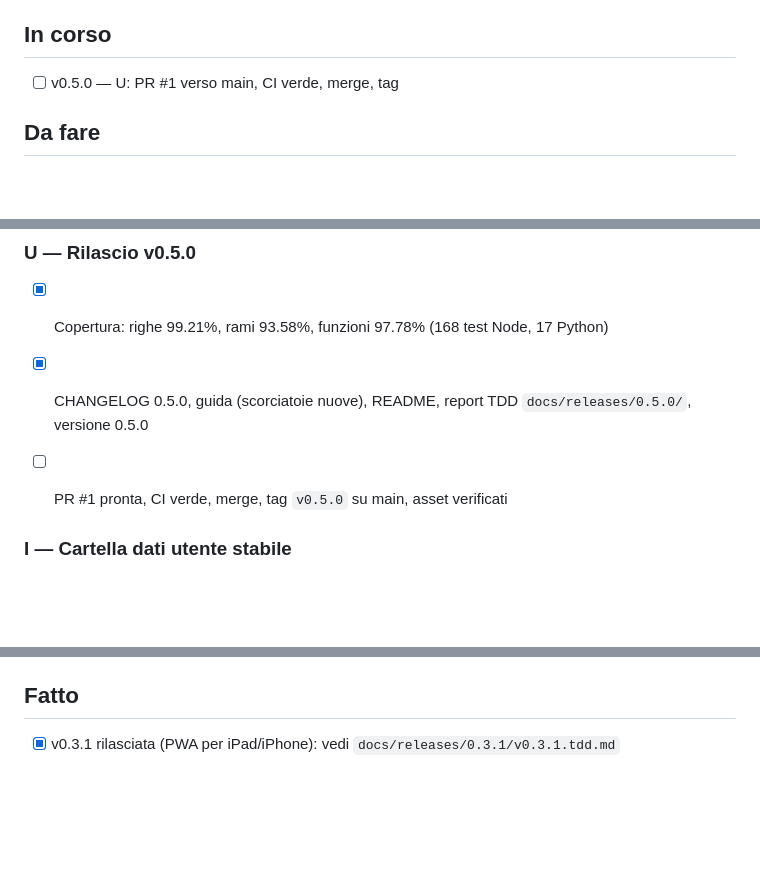
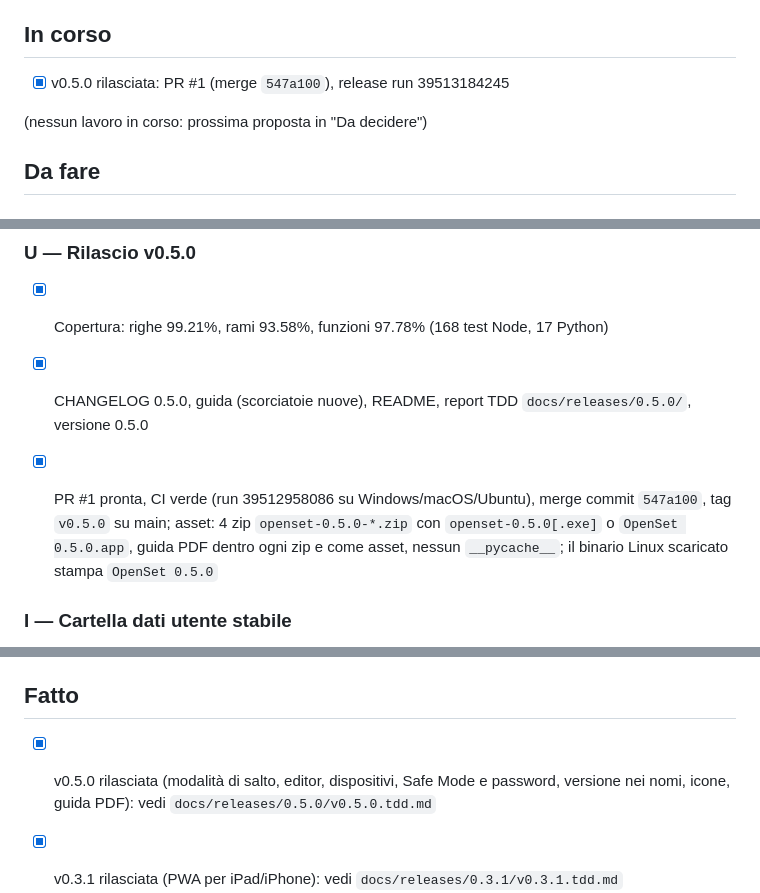
Before and after one commit to Darkglassd3v/openset, a Markdown page: TODO.md, 3 parts joined by grey strips. GitHub-like rendering; blank space fills up the shorter version.

Commit message:
chore: TODO after the v0.5.0 release
PR #1 merged (547a100), tag v0.5.0, release run 39513184245: 4 versioned
zips and the PDF guide, checked after download. Docs only.

```diff
--- a/TODO.md
+++ b/TODO.md
@@ -9,7 +9,9 @@ macOS obbligatori, Linux se costa poco. v0.5.0 = punti 6-9 della proposta del
 
 ## In corso
 
-- [ ] v0.5.0 — U: PR #1 verso main, CI verde, merge, tag
+- [x] v0.5.0 rilasciata: PR #1 (merge `547a100`), release run 39513184245
+
+(nessun lavoro in corso: prossima proposta in "Da decidere")
 
 ## Da fare
 
@@ -50,7 +52,7 @@ macOS obbligatori, Linux se costa poco. v0.5.0 = punti 6-9 della proposta del
 ### U — Rilascio v0.5.0
 - [x] Copertura: righe 99.21%, rami 93.58%, funzioni 97.78% (168 test Node, 17 Python)
 - [x] CHANGELOG 0.5.0, guida (scorciatoie nuove), README, report TDD `docs/releases/0.5.0/`, versione 0.5.0
-- [ ] PR #1 pronta, CI verde, merge, tag `v0.5.0` su main, asset verificati
+- [x] PR #1 pronta, CI verde (run 39512958086 su Windows/macOS/Ubuntu), merge commit `547a100`, tag `v0.5.0` su main; asset: 4 zip `openset-0.5.0-*.zip` con `openset-0.5.0[.exe]` o `OpenSet 0.5.0.app`, guida PDF dentro ogni zip e come asset, nessun `__pycache__`; il binario Linux scaricato stampa `OpenSet 0.5.0`
 
 
 ### I — Cartella dati utente stabile
@@ -77,6 +79,8 @@ macOS obbligatori, Linux se costa poco. v0.5.0 = punti 6-9 della proposta del
 
 ## Fatto
 
+- [x] v0.5.0 rilasciata (modalità di salto, editor, dispositivi, Safe Mode e password, versione nei nomi, icone, guida PDF): vedi `docs/releases/0.5.0/v0.5.0.tdd.md`
+
 - [x] v0.3.1 rilasciata (PWA per iPad/iPhone): vedi `docs/releases/0.3.1/v0.3.1.tdd.md`
 - [x] v0.3.0 rilasciata (sezioni e testi dal `.als`, mappa del tempo, durate misurate, annunci vocali, computer di riserva, Palco per dispositivo): vedi `docs/releases/0.3.0/v0.3.0.tdd.md`
 - [x] v0.2.0 rilasciata (notazione AbleSet, motore, editor, Palco, OSC/HTTP/MIDI, macOS arm64): vedi `docs/releases/0.2.0/v0.2.0.tdd.md`
```
